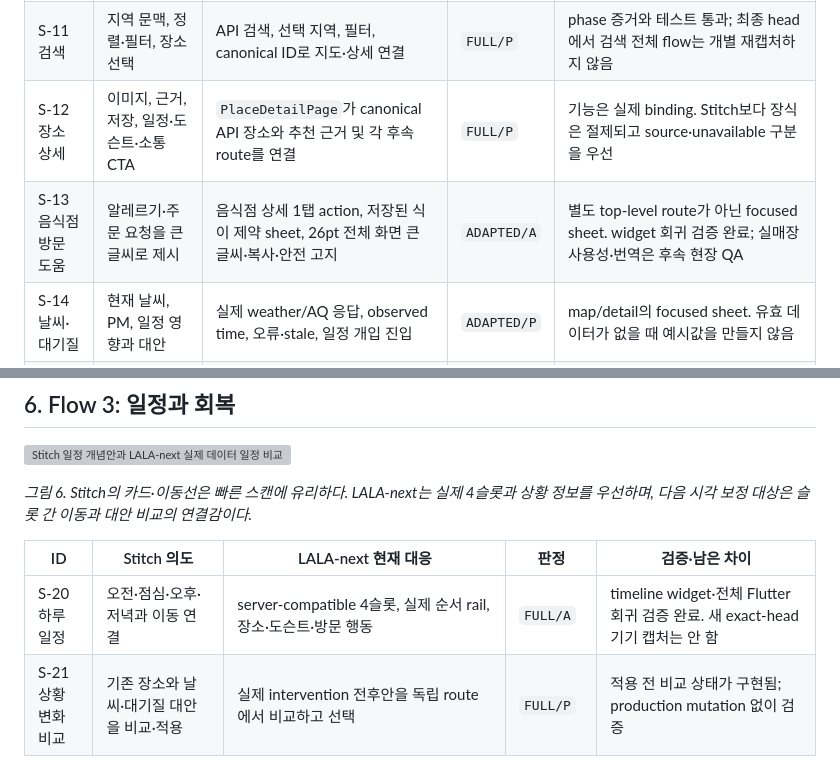
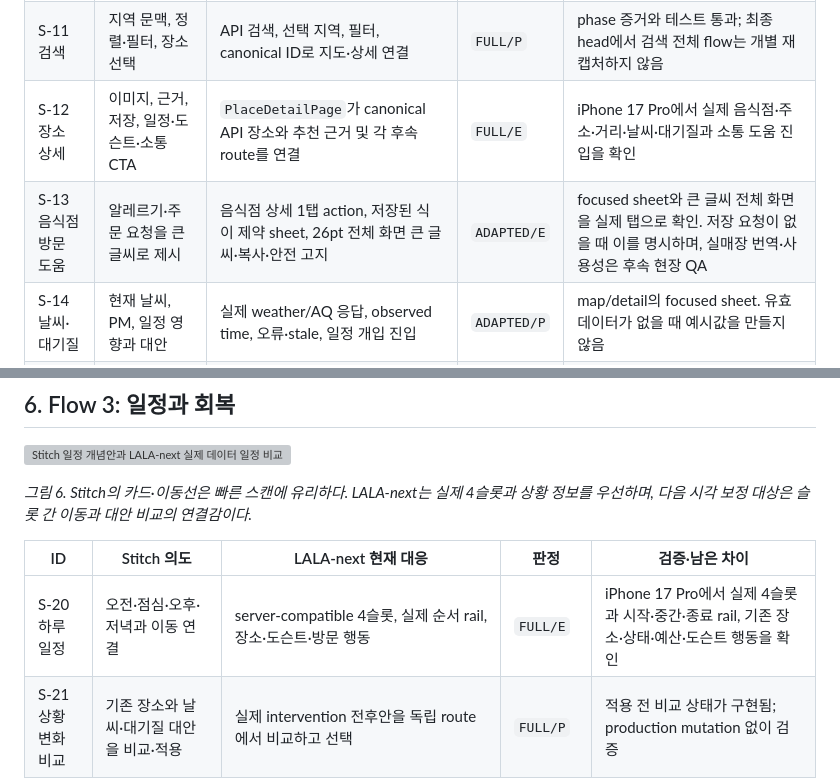
Before and after one commit to 3dt-1st-org/LALA-next, a Markdown page: docs/product/lala-stitch-vs-runtime-screen-comparison-v2-20260903.md, 2 parts joined by grey strips. Drawn GitHub-style; grey boxes are pictures that could not be loaded.

```diff
--- a/docs/product/lala-stitch-vs-runtime-screen-comparison-v2-20260903.md
+++ b/docs/product/lala-stitch-vs-runtime-screen-comparison-v2-20260903.md
@@ -211,8 +212,8 @@ canonical 장소와 실제 행동을 연결하며, 음식점에서는 첫 행동
 | --- | --- | --- | --- | --- |
 | S-10 지도 탐색 | 지도 핀, 카테고리, 추천 rail | 실제 NAVER map, API 장소, category pin, cluster, 선택·rail 동기화, 오류 회복 | `FULL/E` | iPhone에서 실데이터 장소·날씨·핀 확인. 웹 localhost API는 production CORS를 유지해 데이터 호출이 차단됨 |
 | S-11 검색 | 지역 문맥, 정렬·필터, 장소 선택 | API 검색, 선택 지역, 필터, canonical ID로 지도·상세 연결 | `FULL/P` | phase 증거와 테스트 통과; 최종 head에서 검색 전체 flow는 개별 재캡처하지 않음 |
-| S-12 장소 상세 | 이미지, 근거, 저장, 일정·도슨트·소통 CTA | `PlaceDetailPage`가 canonical API 장소와 추천 근거 및 각 후속 route를 연결 | `FULL/P` | 기능은 실제 binding. Stitch보다 장식은 절제되고 source·unavailable 구분을 우선 |
-| S-13 음식점 방문 도움 | 알레르기·주문 요청을 큰 글씨로 제시 | 음식점 상세 1탭 action, 저장된 식이 제약 sheet, 26pt 전체 화면 큰 글씨·복사·안전 고지 | `ADAPTED/A` | 별도 top-level route가 아닌 focused sheet. widget 회귀 검증 완료; 실매장 사용성·번역은 후속 현장 QA |
+| S-12 장소 상세 | 이미지, 근거, 저장, 일정·도슨트·소통 CTA | `PlaceDetailPage`가 canonical API 장소와 추천 근거 및 각 후속 route를 연결 | `FULL/E` | iPhone 17 Pro에서 실제 음식점·주소·거리·날씨·대기질과 소통 도움 진입을 확인 |
+| S-13 음식점 방문 도움 | 알레르기·주문 요청을 큰 글씨로 제시 | 음식점 상세 1탭 action, 저장된 식이 제약 sheet, 26pt 전체 화면 큰 글씨·복사·안전 고지 | `ADAPTED/E` | focused sheet와 큰 글씨 전체 화면을 실제 탭으로 확인. 저장 요청이 없을 때 이를 명시하며, 실매장 번역·사용성은 후속 현장 QA |
 | S-14 날씨·대기질 | 현재 날씨, PM, 일정 영향과 대안 | 실제 weather/AQ 응답, observed time, 오류·stale, 일정 개입 진입 | `ADAPTED/P` | map/detail의 focused sheet. 유효 데이터가 없을 때 예시값을 만들지 않음 |
 | S-15 동선·투어 | 후보 순서, 이동시간, 일정 초안 | 선택된 실제 장소 기반 `TourSheetContent`, 순서·상태·plan 연결 | `ADAPTED/P` | sheet 표현. 정밀 경로가 아닌 추정 정보의 의미를 구분 |
 
@@ -232,7 +233,7 @@ LALA-next는 그 구조를 유지하면서 지도와 장소를 예시가 아닌
 
 | ID | Stitch 의도 | LALA-next 현재 대응 | 판정 | 검증·남은 차이 |
 | --- | --- | --- | --- | --- |
-| S-20 하루 일정 | 오전·점심·오후·저녁과 이동 연결 | server-compatible 4슬롯, 실제 순서 rail, 장소·도슨트·방문 행동 | `FULL/A` | timeline widget·전체 Flutter 회귀 검증 완료. 새 exact-head 기기 캡처는 안 함 |
+| S-20 하루 일정 | 오전·점심·오후·저녁과 이동 연결 | server-compatible 4슬롯, 실제 순서 rail, 장소·도슨트·방문 행동 | `FULL/E` | iPhone 17 Pro에서 실제 4슬롯과 시작·중간·종료 rail, 기존 장소·상태·예산·도슨트 행동을 확인 |
 | S-21 상황 변화 비교 | 기존 장소와 날씨·대기질 대안을 비교·적용 | 실제 intervention 전후안을 독립 route에서 비교하고 선택 | `FULL/P` | 적용 전 비교 상태가 구현됨; production mutation 없이 검증 |
 | S-22 이번 여행 설정 | 동행·속도·이동·안전 조건의 임시 override | 날짜별 `TripPreferenceOverride`와 server contract, 기본 취향과 우선순위 분리 | `FULL/P` | 코드·API·migration 계약과 phase 검증 완료; production migration apply는 별도 승인 |
 | S-23 저장한 장소 | 저장 목록, 상태 변화, 오늘 일정 추가 | device-first 저장 ID와 계정 동기화 경로, 상세·일정 연결 | `FULL/P` | guest local 흐름과 자동 테스트; account cross-device 상태는 인증 gate |
```
Also changed, not shown: other parts of docs/product/lala-stitch-vs-runtime-screen-comparison-v2-20260903.md (+11 -5 lines).
